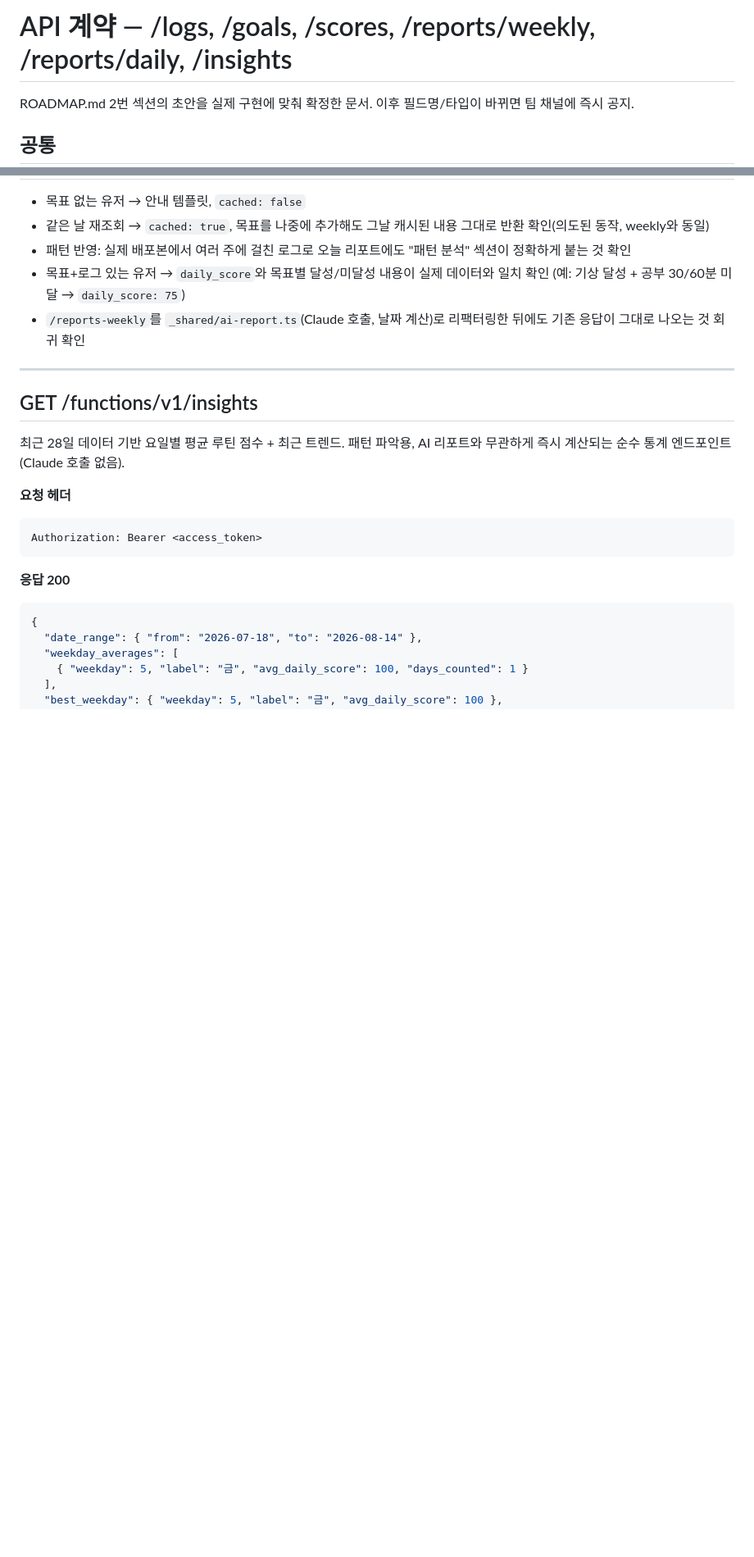
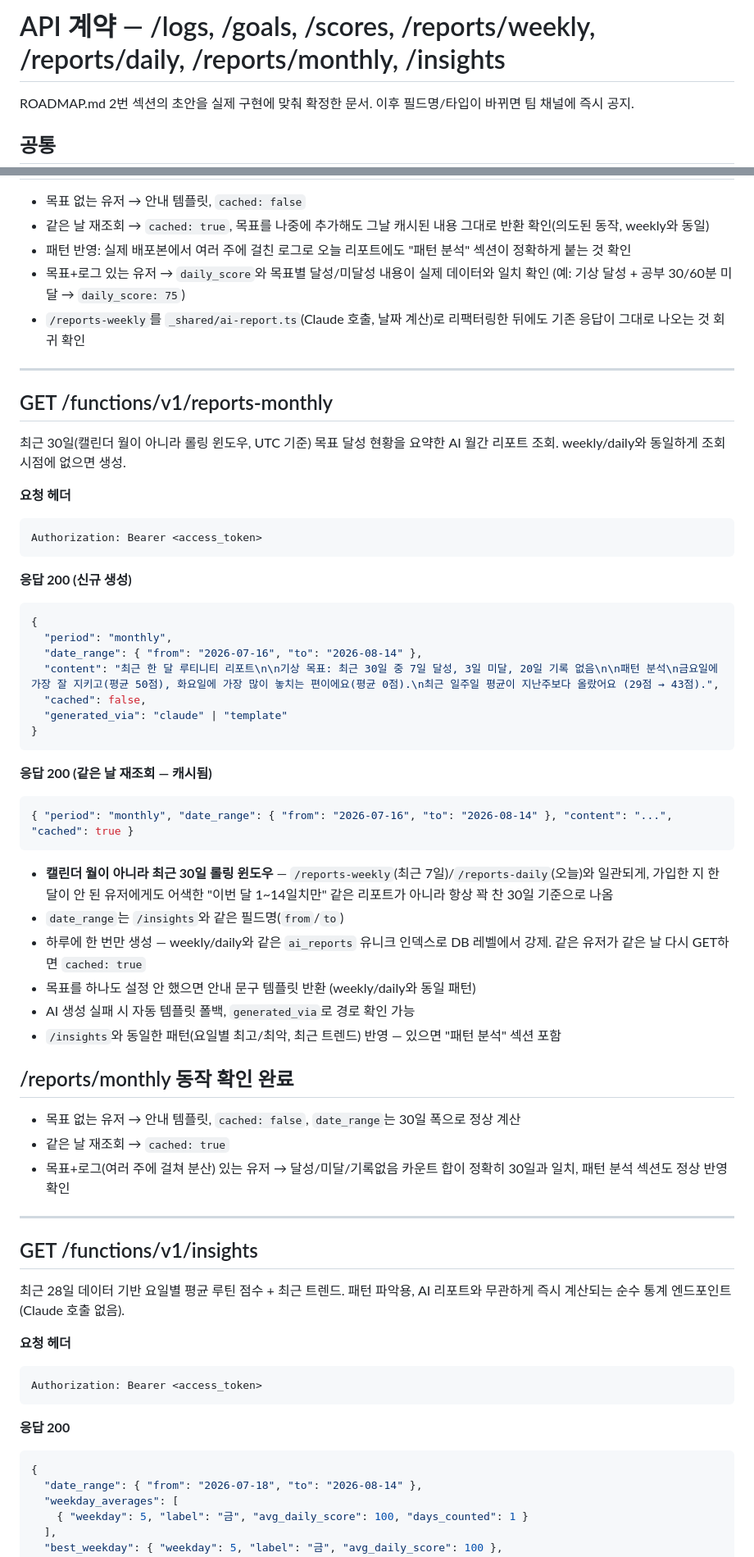
Before and after one commit to MeoHyeok/routinity-backend, a Markdown page: docs/api-contract.md, 2 parts joined by grey strips. Shown at 82% size. Rendered like a GitHub page; blank space fills up the shorter version.

Commit message:
Document GET /reports-monthly in api-contract.md and CLAUDE.md

````diff
--- a/docs/api-contract.md
+++ b/docs/api-contract.md
@@ -1,4 +1,4 @@
-# API 계약 — /logs, /goals, /scores, /reports/weekly, /reports/daily, /insights
+# API 계약 — /logs, /goals, /scores, /reports/weekly, /reports/daily, /reports/monthly, /insights
 
 ROADMAP.md 2번 섹션의 초안을 실제 구현에 맞춰 확정한 문서. 이후 필드명/타입이 바뀌면 팀 채널에 즉시 공지.
 
@@ -294,6 +295,46 @@ Authorization: Bearer <access_token>
 
 ---
 
+## GET /functions/v1/reports-monthly
+
+최근 30일(캘린더 월이 아니라 롤링 윈도우, UTC 기준) 목표 달성 현황을 요약한 AI 월간 리포트 조회. weekly/daily와 동일하게 조회 시점에 없으면 생성.
+
+**요청 헤더**
+```
+Authorization: Bearer <access_token>
+```
+
+**응답 200 (신규 생성)**
+```json
+{
+  "period": "monthly",
+  "date_range": { "from": "2026-07-16", "to": "2026-08-14" },
+  "content": "최근 한 달 루티니티 리포트\n\n기상 목표: 최근 30일 중 7일 달성, 3일 미달, 20일 기록 없음\n\n패턴 분석\n금요일에 가장 잘 지키고(평균 50점), 화요일에 가장 많이 놓치는 편이에요(평균 0점).\n최근 일주일 평균이 지난주보다 올랐어요 (29점 → 43점).",
+  "cached": false,
+  "generated_via": "claude" | "template"
+}
+```
+
+**응답 200 (같은 날 재조회 — 캐시됨)**
+```json
+{ "period": "monthly", "date_range": { "from": "2026-07-16", "to": "2026-08-14" }, "content": "...", "cached": true }
+```
+
+- **캘린더 월이 아니라 최근 30일 롤링 윈도우** — `/reports-weekly`(최근 7일)/`/reports-daily`(오늘)와 일관되게, 가입한 지 한 달이 안 된 유저에게도 어색한 "이번 달 1~14일치만" 같은 리포트가 아니라 항상 꽉 찬 30일 기준으로 나옴
+- `date_range`는 `/insights`와 같은 필드명(`from`/`to`)
+- 하루에 한 번만 생성 — weekly/daily와 같은 `ai_reports` 유니크 인덱스로 DB 레벨에서 강제. 같은 유저가 같은 날 다시 GET하면 `cached: true`
+- 목표를 하나도 설정 안 했으면 안내 문구 템플릿 반환 (weekly/daily와 동일 패턴)
+- AI 생성 실패 시 자동 템플릿 폴백, `generated_via`로 경로 확인 가능
+- `/insights`와 동일한 패턴(요일별 최고/최악, 최근 트렌드) 반영 — 있으면 "패턴 분석" 섹션 포함
+
+## /reports/monthly 동작 확인 완료
+
+- 목표 없는 유저 → 안내 템플릿, `cached: false`, `date_range`는 30일 폭으로 정상 계산
+- 같은 날 재조회 → `cached: true`
+- 목표+로그(여러 주에 걸쳐 분산) 있는 유저 → 달성/미달/기록없음 카운트 합이 정확히 30일과 일치, 패턴 분석 섹션도 정상 반영 확인
+
+---
+
 ## GET /functions/v1/insights
 
 최근 28일 데이터 기반 요일별 평균 루틴 점수 + 최근 트렌드. 패턴 파악용, AI 리포트와 무관하게 즉시 계산되는 순수 통계 엔드포인트(Claude 호출 없음).
````
Also changed, not shown: other parts of docs/api-contract.md (+2 -1 lines), CLAUDE.md (+6 -6 lines).
